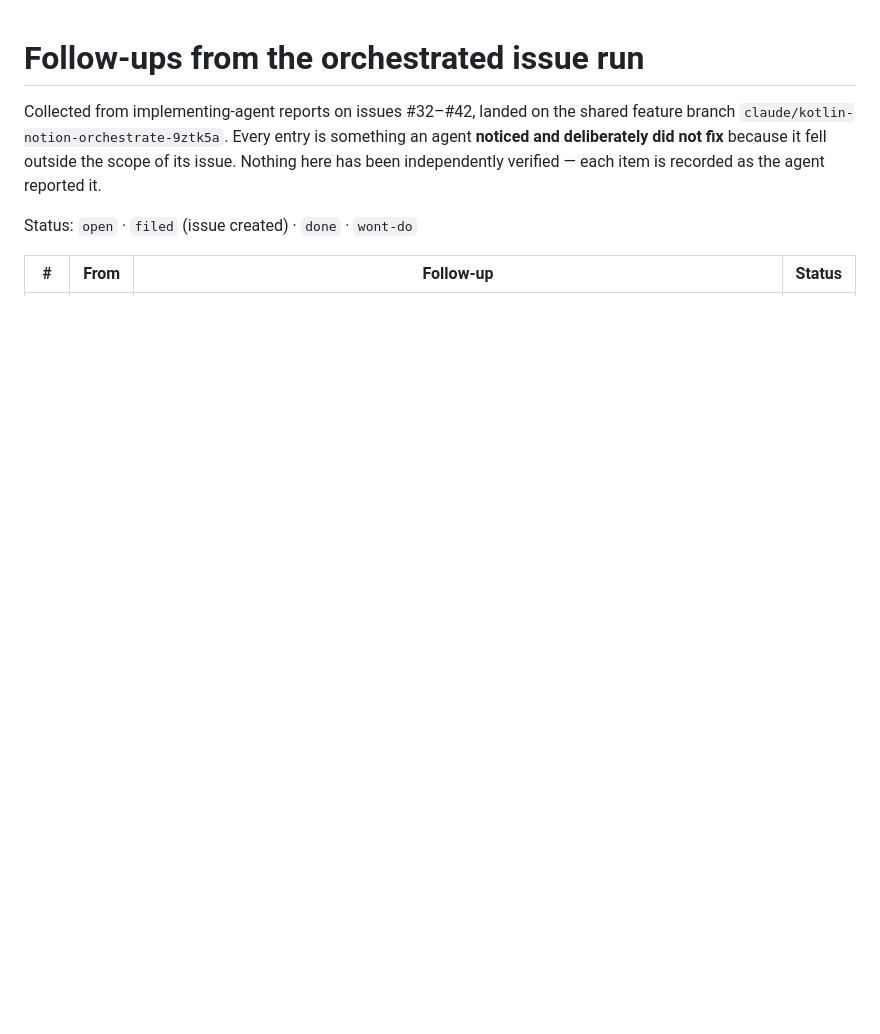
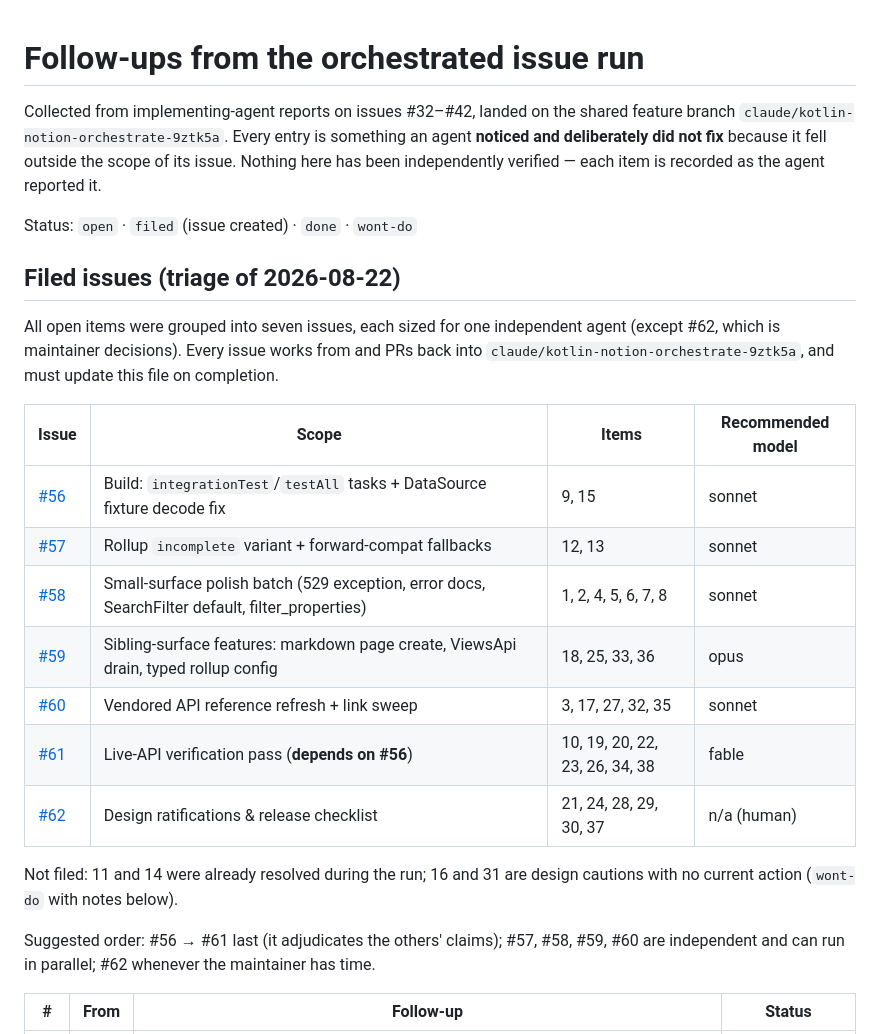
Before and after one commit to jsaabel/kotlin-notion-client, a Markdown page: FOLLOWUPS.md, the part around one of its changes. Drawn GitHub-style; blank space fills up the shorter version.

```diff
--- a/FOLLOWUPS.md
+++ b/FOLLOWUPS.md
@@ -8,5 +8,27 @@ as the agent reported it.
 
 Status: `open` · `filed` (issue created) · `done` · `wont-do`
 
+## Filed issues (triage of 2026-08-22)
+
+All open items were grouped into seven issues, each sized for one independent agent
+(except #62, which is maintainer decisions). Every issue works from and PRs back into
+`claude/kotlin-notion-orchestrate-9ztk5a`, and must update this file on completion.
+
+| Issue | Scope | Items | Recommended model |
+|---|---|---|---|
+| [#56](https://github.com/jsaabel/kotlin-notion-client/issues/56) | Build: `integrationTest`/`testAll` tasks + DataSource fixture decode fix | 9, 15 | sonnet |
+| [#57](https://github.com/jsaabel/kotlin-notion-client/issues/57) | Rollup `incomplete` variant + forward-compat fallbacks | 12, 13 | sonnet |
+| [#58](https://github.com/jsaabel/kotlin-notion-client/issues/58) | Small-surface polish batch (529 exception, error docs, SearchFilter default, filter_properties) | 1, 2, 4, 5, 6, 7, 8 | sonnet |
+| [#59](https://github.com/jsaabel/kotlin-notion-client/issues/59) | Sibling-surface features: markdown page create, ViewsApi drain, typed rollup config | 18, 25, 33, 36 | opus |
+| [#60](https://github.com/jsaabel/kotlin-notion-client/issues/60) | Vendored API reference refresh + link sweep | 3, 17, 27, 32, 35 | sonnet |
+| [#61](https://github.com/jsaabel/kotlin-notion-client/issues/61) | Live-API verification pass (**depends on #56**) | 10, 19, 20, 22, 23, 26, 34, 38 | fable |
+| [#62](https://github.com/jsaabel/kotlin-notion-client/issues/62) | Design ratifications & release checklist | 21, 24, 28, 29, 30, 37 | n/a (human) |
+
+Not filed: 11 and 14 were already resolved during the run; 16 and 31 are design
+cautions with no current action (`wont-do` with notes below).
+
+Suggested order: #56 → #61 last (it adjudicates the others' claims); #57, #58, #59,
+#60 are independent and can run in parallel; #62 whenever the maintainer has time.
+
 | # | From | Follow-up | Status |
 |---|------|-----------|--------|
```
Also changed, not shown: other parts of FOLLOWUPS.md (+37 -37 lines).
